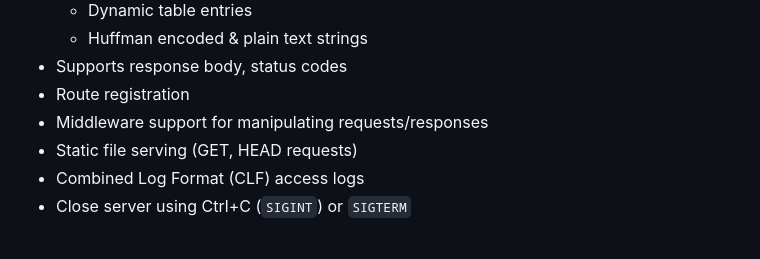
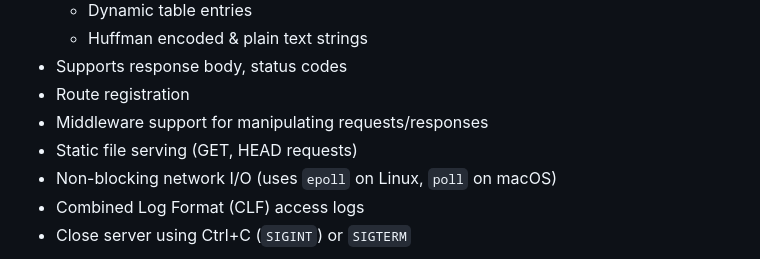
Before and after one commit to rhargreaves/ion, a Markdown page: README.md, the part around the change. Drawn GitHub-style.

Commit message:
docs: add notes on epoll

```diff
--- a/README.md
+++ b/README.md
@@ -23,6 +23,7 @@ I'm documenting non-obvious stuff I've learnt along the way in [LEARNINGS.md](do
 * Route registration
 * Middleware support for manipulating requests/responses
 * Static file serving (GET, HEAD requests)
+* Non-blocking network I/O (uses `epoll` on Linux, `poll` on macOS)
 * Combined Log Format (CLF) access logs
 * Close server using Ctrl+C (`SIGINT`) or `SIGTERM`
 
```
